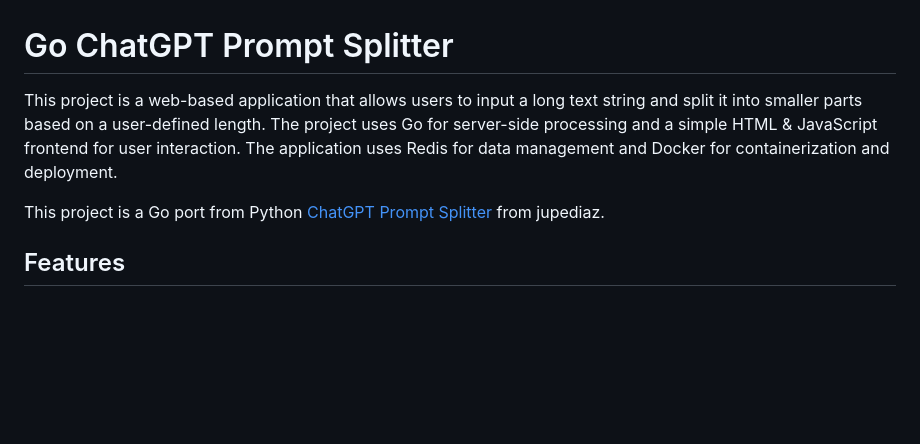
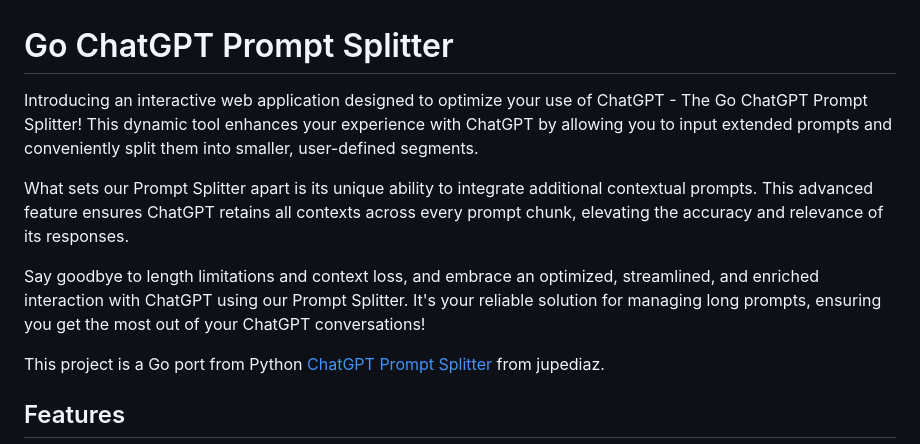
Before and after one commit to nfsarch33/go-chatgpt-prompt-splitter, a Markdown page: README.md, the part around the change. GitHub-like rendering; blank space fills up the shorter version.

Commit message:
Update README.md (#2)

```diff
--- a/README.md
+++ b/README.md
@@ -1,10 +1,10 @@
 # Go ChatGPT Prompt Splitter
 
-This project is a web-based application that allows users to input a long text
-string and split it into smaller parts based on a user-defined length.
-The project uses Go for server-side processing and a simple HTML & JavaScript
-frontend for user interaction. The application uses Redis for data management
-and Docker for containerization and deployment.
+Introducing an interactive web application designed to optimize your use of ChatGPT - The Go ChatGPT Prompt Splitter! This dynamic tool enhances your experience with ChatGPT by allowing you to input extended prompts and conveniently split them into smaller, user-defined segments.
+
+What sets our Prompt Splitter apart is its unique ability to integrate additional contextual prompts. This advanced feature ensures ChatGPT retains all contexts across every prompt chunk, elevating the accuracy and relevance of its responses.
+
+Say goodbye to length limitations and context loss, and embrace an optimized, streamlined, and enriched interaction with ChatGPT using our Prompt Splitter. It's your reliable solution for managing long prompts, ensuring you get the most out of your ChatGPT conversations!
 
 This project is a Go port from Python [ChatGPT Prompt Splitter](https://github.com/jupediaz/chatgpt-prompt-splitter) from jupediaz.
 
```
